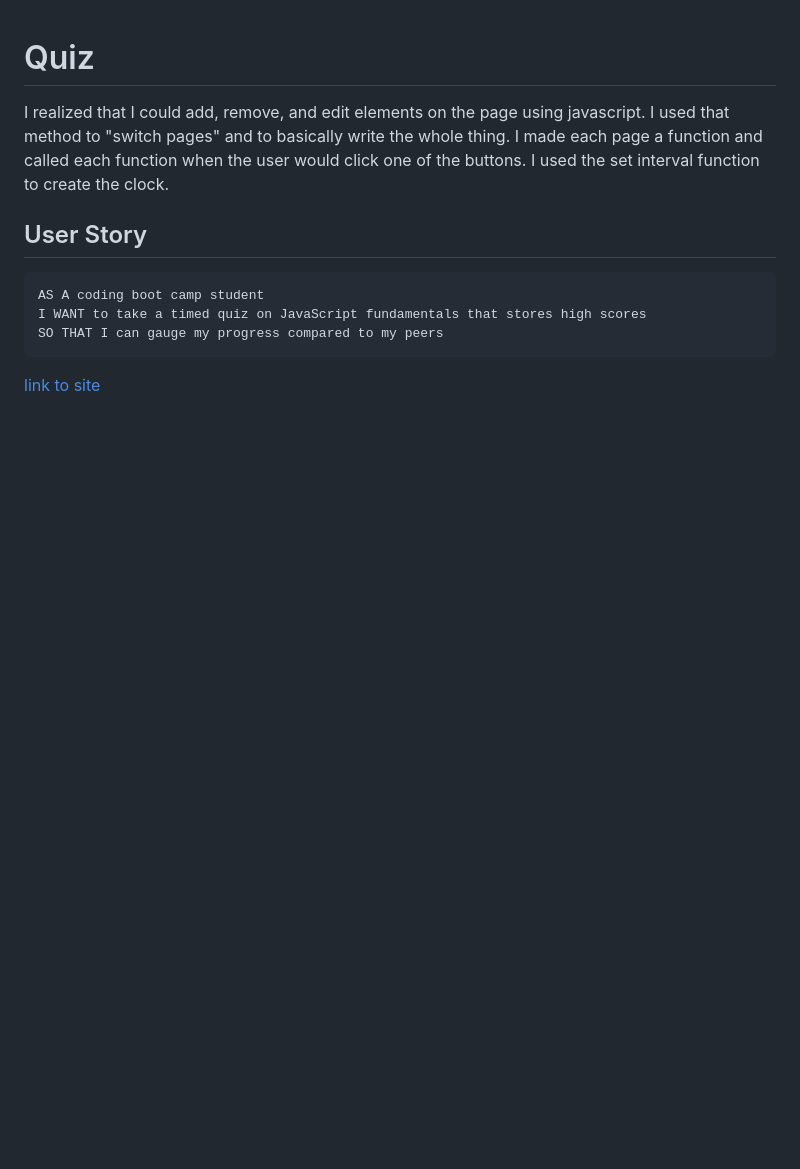
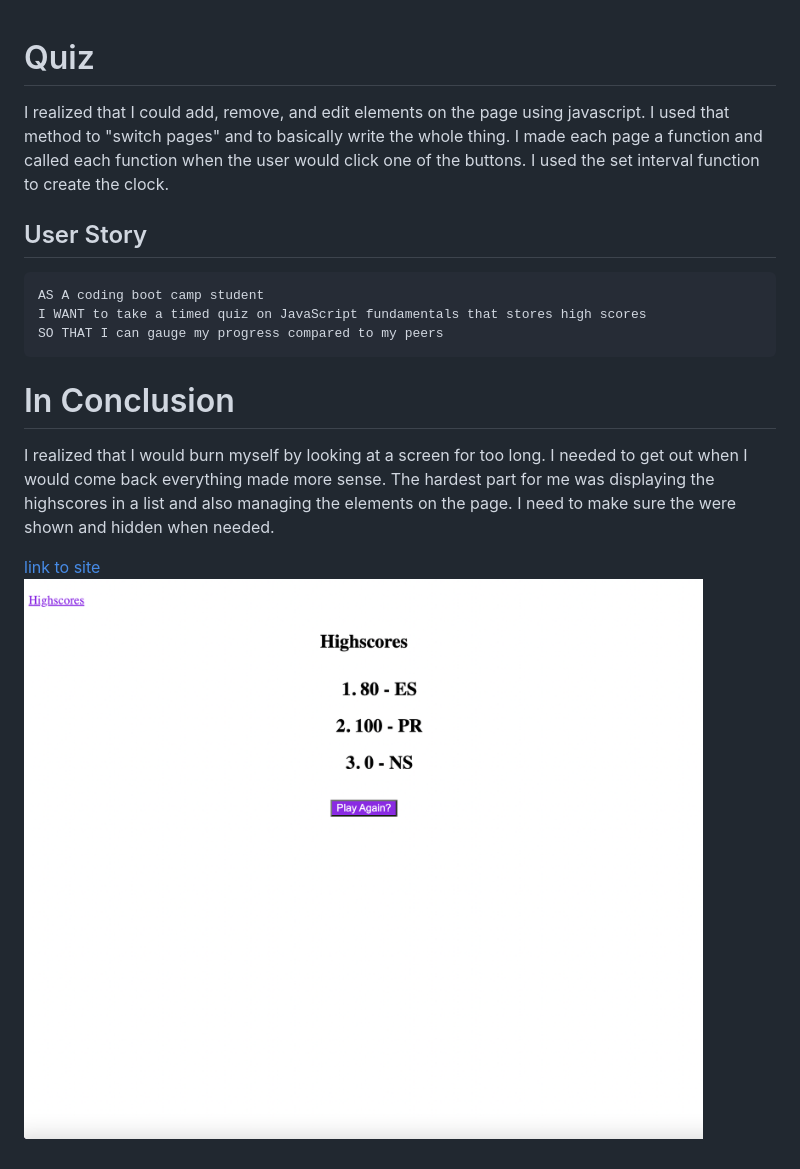
Before and after one commit to Priddle88/Quiz, a Markdown page: README.md, the part around the change. Rendered like a GitHub page; pictures changed too: assets/images/Screen Shot 2022-07-21 at 11.02.02 PM.png (added); blank space fills up the shorter version.

Commit message:
Added screenshot

````diff
--- a/README.md
+++ b/README.md
@@ -10,4 +10,9 @@ I WANT to take a timed quiz on JavaScript fundamentals that stores high scores
 SO THAT I can gauge my progress compared to my peers
 ```
 
+# In Conclusion
+
+I realized that I would burn myself by looking at a screen for too long. I needed to get out when I would come back everything made more sense. The hardest part for me was displaying the highscores in a list and also managing the elements on the page. I need to make sure the were shown and hidden when needed.
+
 [link to site](https://priddle88.github.io/Quiz/)
+![Screenshot of Highscores](./assets/images/Screen%20Shot%202022-07-21%20at%2011.02.02%20PM.png)
````
Also changed, not shown: 3 other files.
